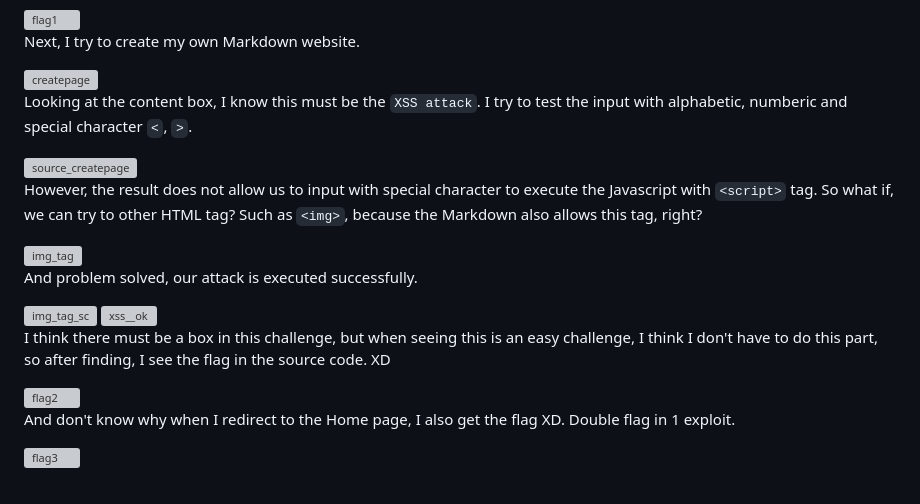
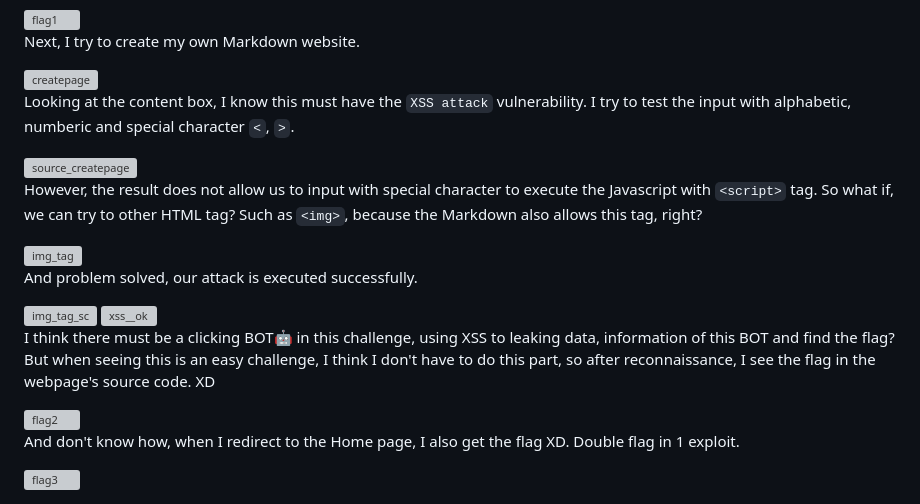
Before and after one commit to OceanTran999/CTF-writeups, a Markdown page: Hacker101CTF/Micro-CMSv1.md, the part around the change. Rendered like a GitHub page; grey boxes are pictures that could not be loaded.

Commit message:
Update Micro-CMS-v1 writeup

```diff
--- a/Hacker101CTF/Micro-CMSv1.md
+++ b/Hacker101CTF/Micro-CMSv1.md
@@ -28,7 +28,7 @@ Next, I try to create my own Markdown website.
 <img width="624" height="355" alt="createpage" src="https://github.com/user-attachments/assets/3aaa8511-4b69-4ebc-a75b-0c7f0eafa587" />
 
 
-Looking at the content box, I know this must be the `XSS attack`. I try to test the input with alphabetic, numberic and special character `<`, `>`.
+Looking at the content box, I know this must have the `XSS attack` vulnerability. I try to test the input with alphabetic, numberic and special character `<`, `>`.
 
 <img width="624" height="248" alt="source_createpage" src="https://github.com/user-attachments/assets/d65af315-48b2-489c-b917-e420318be1d0" />
 
@@ -46,11 +46,11 @@ And problem solved, our attack is executed successfully.
 <img width="624" height="118" alt="xss__ok" src="https://github.com/user-attachments/assets/1e245f8f-1b6f-41ff-98b1-f36e2c9d3986" />
 
 
-I think there must be a box in this challenge, but when seeing this is an easy challenge, I think I don't have to do this part, so after finding, I see the flag in the source code. XD
+I think there must be a clicking BOT🤖 in this challenge, using XSS to leaking data, information of this BOT and find the flag? But when seeing this is an easy challenge, I think I don't have to do this part, so after reconnaissance, I see the flag in the webpage's source code. XD
 
 <img width="624" height="172" alt="flag2" src="https://github.com/user-attachments/assets/a29de425-ae24-4d39-adbf-e7dce9473a57" />
 
 
-And don't know why when I redirect to the Home page, I also get the flag XD. Double flag in 1 exploit.
+And don't know how, when I redirect to the Home page, I also get the flag XD. Double flag in 1 exploit.
 
 <img width="624" height="111" alt="flag3" src="https://github.com/user-attachments/assets/7a2fcca4-d7a4-4167-81d2-87ed03447f33" />
```
